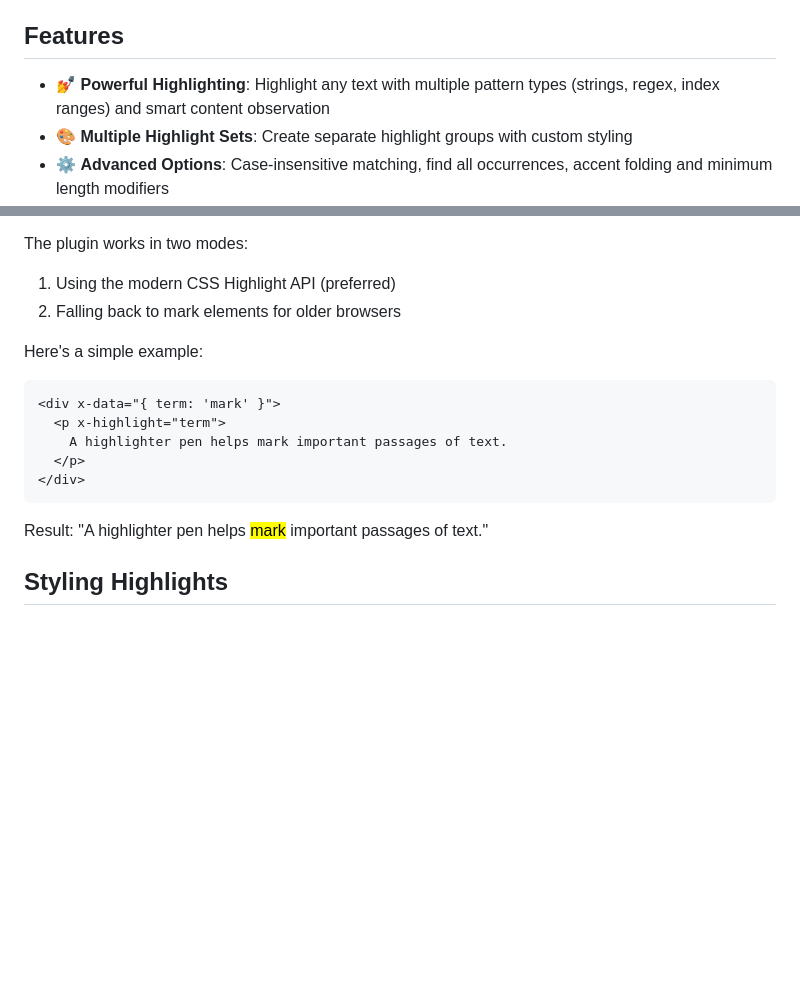
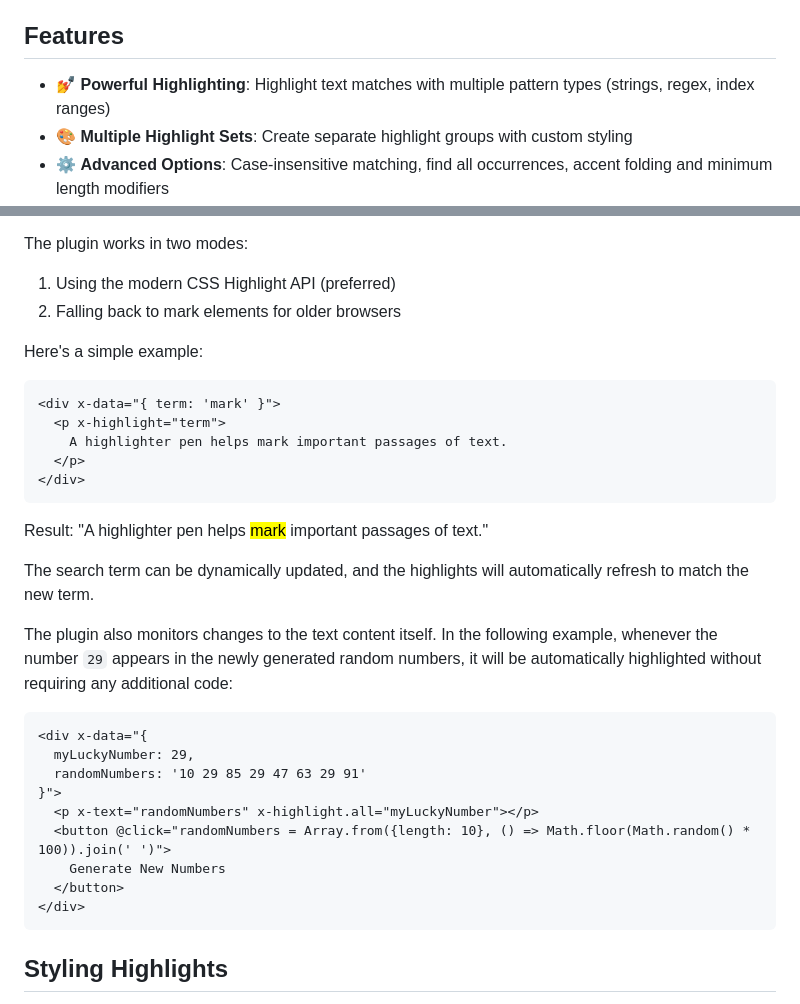
Before and after one commit to trych/alpine-highlight, a Markdown page: README.md, 2 parts joined by grey strips. Rendered like a GitHub page; blank space fills up the shorter version.

Commit message:
Added info on dynamic updating

````diff
--- a/README.md
+++ b/README.md
@@ -4,7 +4,7 @@ Flexible text highlighting for Alpine.js 🔦
 
 ## Features
 
-- 💅 **Powerful Highlighting**: Highlight any text with multiple pattern types (strings, regex, index ranges) and smart content observation
+- 💅 **Powerful Highlighting**: Highlight text matches with multiple pattern types (strings, regex, index ranges)
 - 🎨 **Multiple Highlight Sets**: Create separate highlight groups with custom styling
 - ⚙️ **Advanced Options**: Case-insensitive matching, find all occurrences, accent folding and minimum length modifiers
 - 🔍 **Match Information**: Access count and position data through the `$matches` magic helper
@@ -47,7 +47,6 @@ The plugin works in two modes:
 2. Falling back to mark elements for older browsers
 
 Here's a simple example:
-
 ```html
 <div x-data="{ term: 'mark' }">
   <p x-highlight="term">
@@ -55,8 +54,23 @@ Here's a simple example:
   </p>
 </div>
 ```
+Result: "A highlighter pen helps <mark>mark</mark> important passages of text."
 
-Result: "A highlighter pen helps <mark>mark</mark> important passages of text."
+The search term can be dynamically updated, and the highlights will automatically refresh to match the new term.
+
+The plugin also monitors changes to the text content itself. In the following example, whenever the number `29` appears in the newly generated random numbers, it will be automatically highlighted without requiring any additional code:
+
+```html
+<div x-data="{
+  myLuckyNumber: 29,
+  randomNumbers: '10 29 85 29 47 63 29 91'
+}">
+  <p x-text="randomNumbers" x-highlight.all="myLuckyNumber"></p>
+  <button @click="randomNumbers = Array.from({length: 10}, () => Math.floor(Math.random() * 100)).join(' ')">
+    Generate New Numbers
+  </button>
+</div>
+```
 
 ## Styling Highlights
 
````
